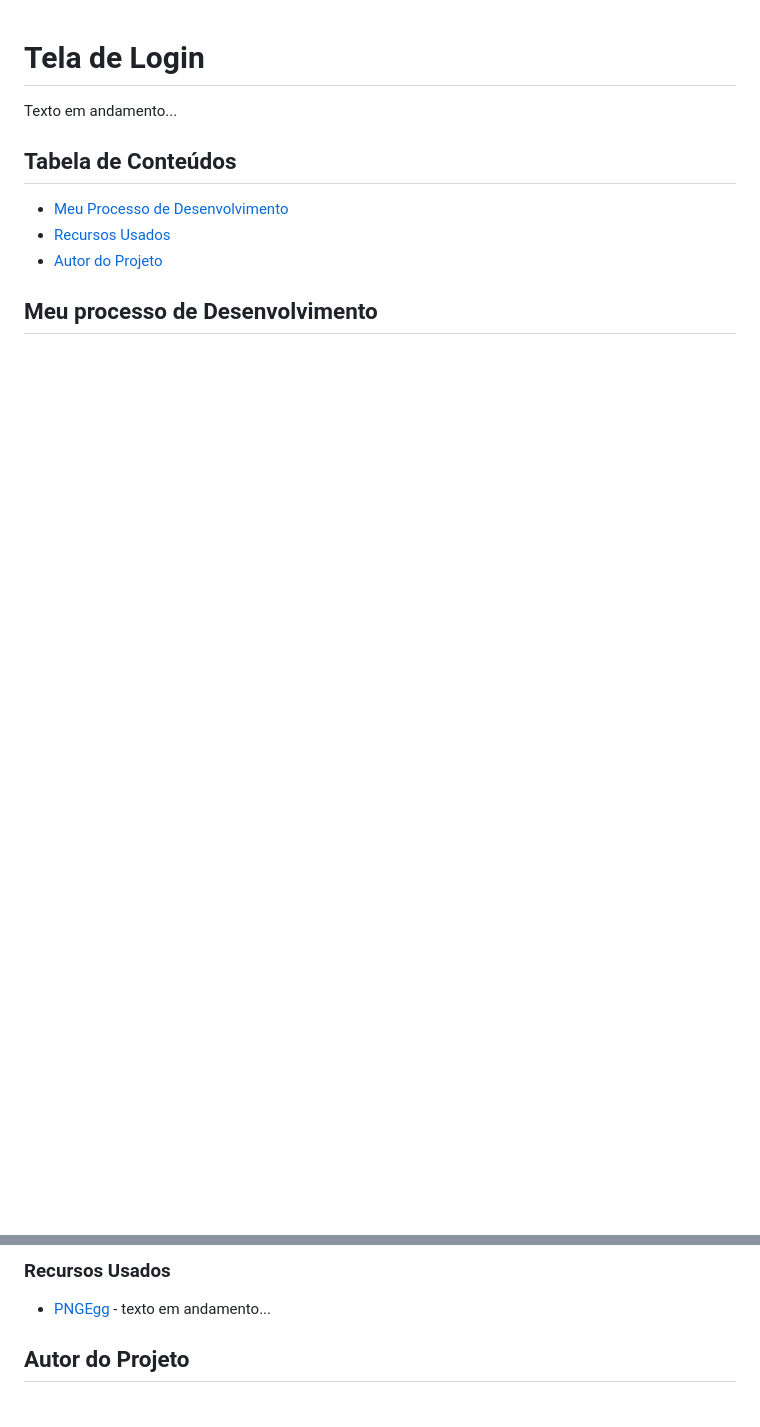
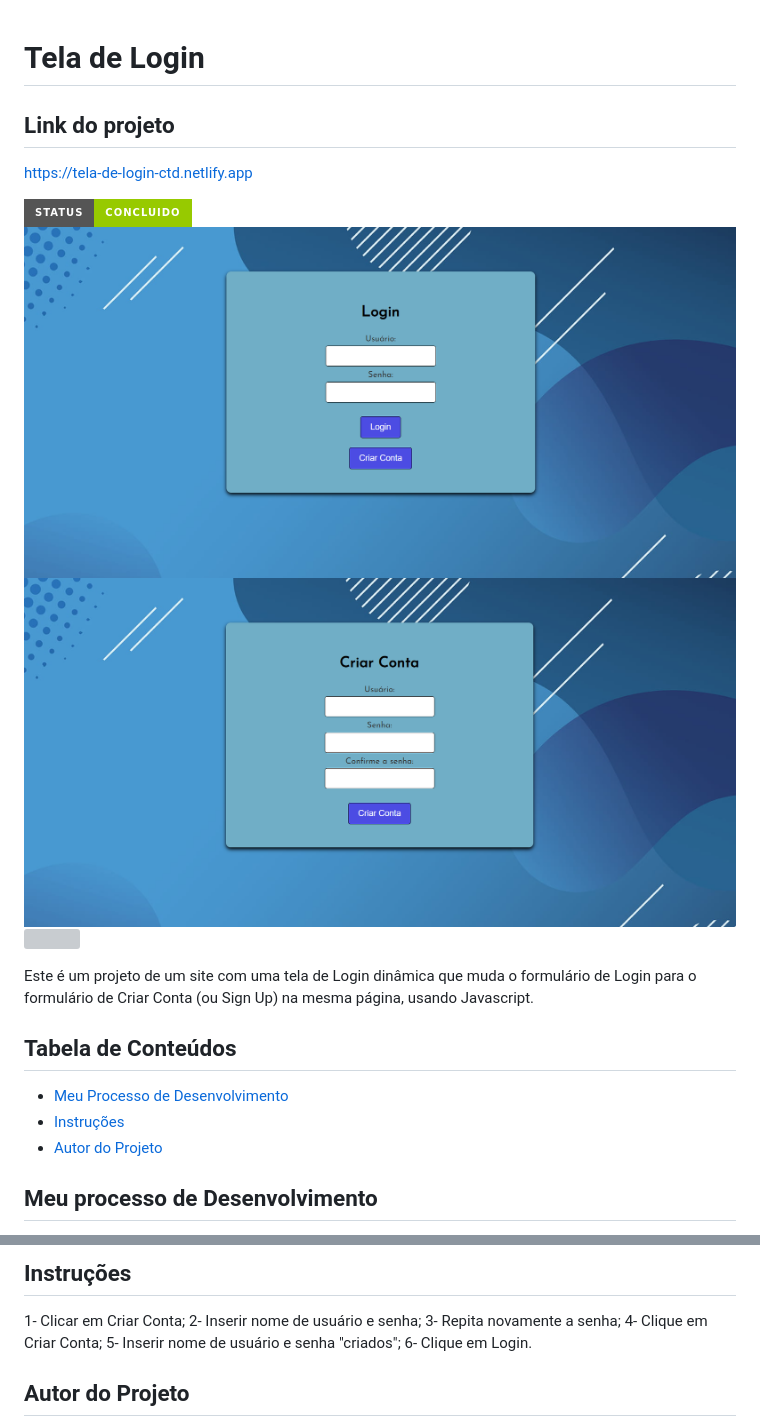
Before and after one commit to Gabriel-L-Santos/tela-de-login-ctd, a Markdown page: README.md, 2 parts joined by grey strips. GitHub-like rendering; pictures changed too: imgs-gifs-readme/tela-login.png (added), imgs-gifs-readme/tela-signup.png (added); badges without logos; blank space fills up the shorter version; grey boxes are pictures that could not be loaded.

Commit message:
18º dia de CTD

```diff
--- a/README.md
+++ b/README.md
@@ -1,11 +1,21 @@
 # Tela de Login
 
-Texto em andamento...
+## Link do projeto
+ https://tela-de-login-ctd.netlify.app
+
+<img src="http://img.shields.io/static/v1?label=STATUS&message=CONCLUIDO&color=GREEN&style=for-the-badge"/>
+</p>
+
+![](./imgs-gifs-readme/tela-login.png)
+![](./imgs-gifs-readme/tela-signup.png)
+![](./imgs-gifs-readme/tela-login.gif)
+
+Este é um projeto de um site com uma tela de Login dinâmica que muda o formulário de Login para o formulário de Criar Conta (ou Sign Up) na mesma página, usando Javascript.
 
 ## Tabela de Conteúdos
 
 - [Meu Processo de Desenvolvimento](#meu-processo-de-desenvolvimento)
-- [Recursos Usados](#recursos-usados)
+- [Instruções](#instruções)
 - [Autor do Projeto](#autor-do-projeto)
 
 ## Meu processo de Desenvolvimento
@@ -14,7 +24,11 @@ Texto em andamento...
 
-### Recursos Usados
-
-- [PNGEgg](https://www.pngegg.com/pt) - texto em andamento...
+## Instruções
+1- Clicar em Criar Conta;
+2- Inserir nome de usuário e senha;
+3- Repita novamente a senha;
+4- Clique em Criar Conta;
+5- Inserir nome de usuário e senha "criados";
+6- Clique em Login.
 
 ## Autor do Projeto
 
```
Also changed, not shown: other parts of README.md (+1 -1 lines), 1 other file.
